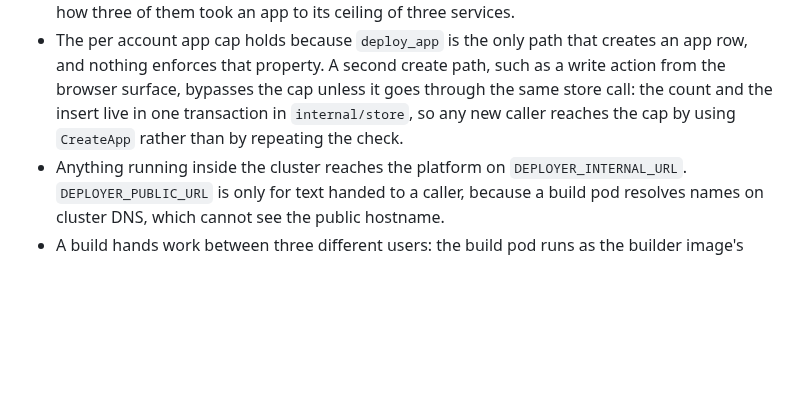
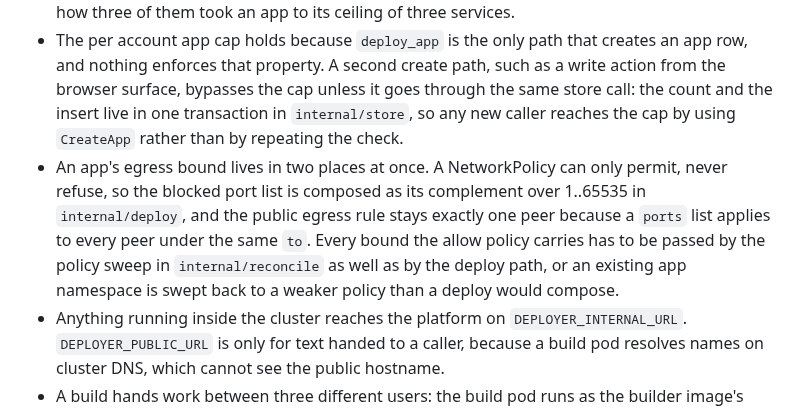
Before and after one commit to toyinogun/deployer, a Markdown page: AGENTS.md, the part around the change. GitHub-like rendering; blank space fills up the shorter version.

```diff
--- a/AGENTS.md
+++ b/AGENTS.md
@@ -59,6 +59,7 @@ Stored in `docs/specs/`. Format: `docs/specs/NNNN-title/index.md`.
 - A deploy is healthy only when the new pods are serving. A rolling update keeps the previous pods available while the new ones start, so `AvailableReplicas` on its own is answered by the old ReplicaSet and any wait built on it returns before anything new runs: readiness compares the way `kubectl rollout status` does, in `internal/kube`. This is what decides whether a failed deploy is recorded as one, so it cannot be loosened for speed.
 - A quota tracked object is read before it is written. Kubernetes charges a ResourceQuota when a create reaches admission and does not refund it when that create fails with `AlreadyExists`, so creating a Secret or Service that already exists walks an app's namespace quota upward until the quota controller recalculates. Rollbacks are cheap enough to run several in a row, which is how three of them took an app to its ceiling of three services.
 - The per account app cap holds because `deploy_app` is the only path that creates an app row, and nothing enforces that property. A second create path, such as a write action from the browser surface, bypasses the cap unless it goes through the same store call: the count and the insert live in one transaction in `internal/store`, so any new caller reaches the cap by using `CreateApp` rather than by repeating the check.
+- An app's egress bound lives in two places at once. A NetworkPolicy can only permit, never refuse, so the blocked port list is composed as its complement over 1..65535 in `internal/deploy`, and the public egress rule stays exactly one peer because a `ports` list applies to every peer under the same `to`. Every bound the allow policy carries has to be passed by the policy sweep in `internal/reconcile` as well as by the deploy path, or an existing app namespace is swept back to a weaker policy than a deploy would compose.
 - Anything running inside the cluster reaches the platform on `DEPLOYER_INTERNAL_URL`. `DEPLOYER_PUBLIC_URL` is only for text handed to a caller, because a build pod resolves names on cluster DNS, which cannot see the public hostname.
 - A build hands work between three different users: the build pod runs as the builder image's declared `CNB_USER_ID`, and the tree it unpacks is carried into the app image, where the run image's user is a different uid again. Read those uids from the pinned images, never assume them, and leave the unpacked tree readable by a user that does not own it. The build pod's pair is configuration (`DEPLOYER_BUILD_UID`, `DEPLOYER_BUILD_GID`) rather than a Go constant, and CI's `builder uid` step reads it off the pinned builder and fails on drift; reading it once by hand and committing the literal is how this broke before.
 - Errors wrap with `fmt.Errorf("...: %w", err)`; sentinel errors for the cases callers branch on; never swallow one.
```
Also changed, not shown: deploy/AGENTS.md (+1 -1 lines), docs/scope/scope.md (+6 -6 lines).
